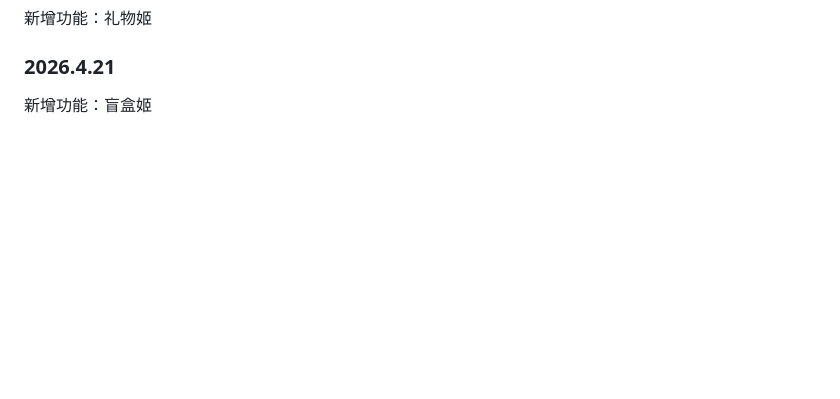
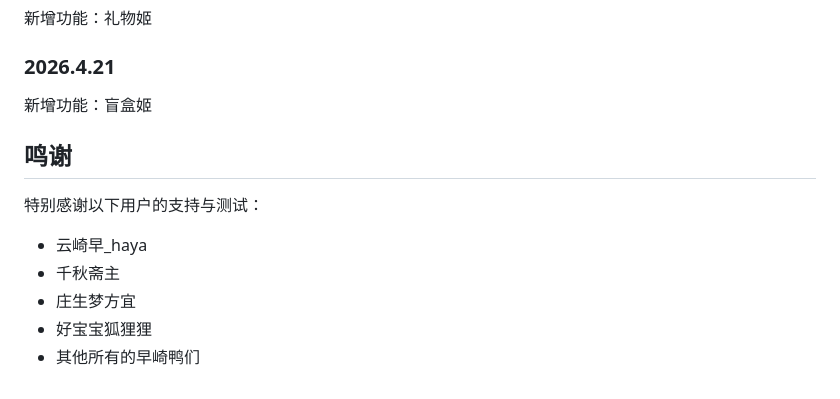
Before and after one commit to MrOxOrOxen/yqz, a Markdown page: readme.md, the part around the change. GitHub-like rendering; blank space fills up the shorter version.

```diff
--- a/readme.md
+++ b/readme.md
@@ -251,3 +251,13 @@
 ### 2026.4.21
 
 新增功能：盲盒姬
+
+## 鸣谢
+
+特别感谢以下用户的支持与测试：
+
+- 云崎早_haya
+- 千秋斋主
+- 庄生梦方宜
+- 好宝宝狐狸狸
+- 其他所有的早崎鸭们
```
